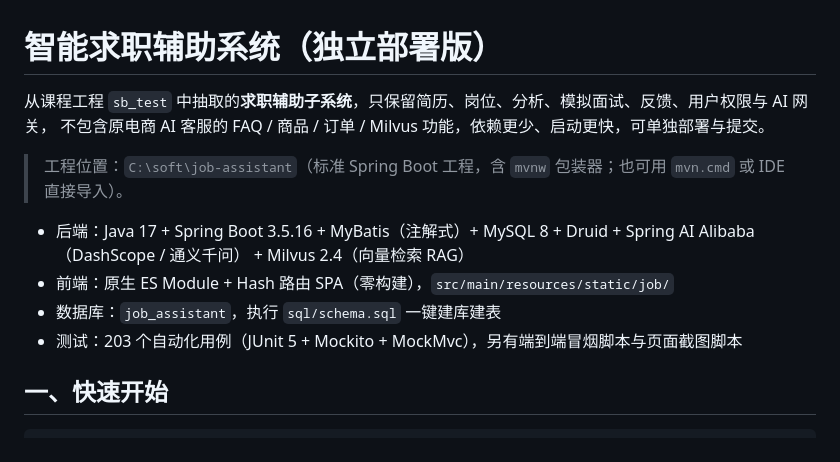
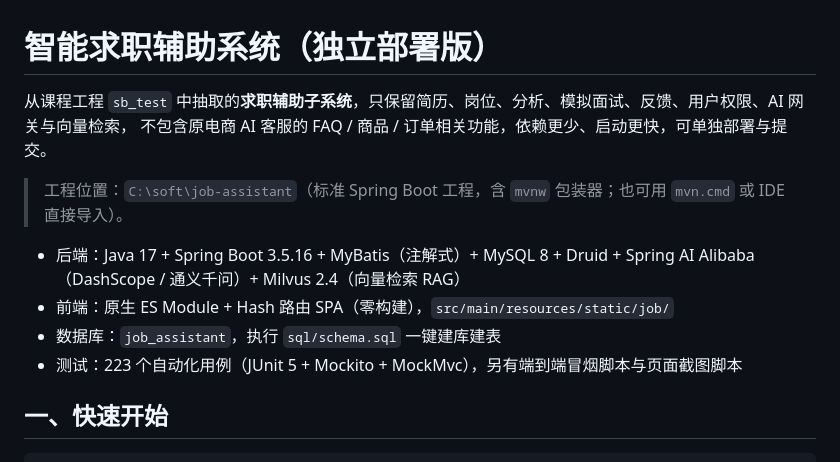
Before and after one commit to zx-wc/job-assistant, a Markdown page: README.md, the part around the change. Drawn GitHub-style.

Commit message:
docs: README 同步 Milvus RAG 接入与 223 个测试用例

```diff
--- a/README.md
+++ b/README.md
@@ -1,13 +1,13 @@
 # 智能求职辅助系统（独立部署版）
 
-从课程工程 `sb_test` 中抽取的**求职辅助子系统**，只保留简历、岗位、分析、模拟面试、反馈、用户权限与 AI 网关，
-不包含原电商 AI 客服的 FAQ / 商品 / 订单 / Milvus 功能，依赖更少、启动更快，可单独部署与提交。
+从课程工程 `sb_test` 中抽取的**求职辅助子系统**，只保留简历、岗位、分析、模拟面试、反馈、用户权限、AI 网关与向量检索，
+不包含原电商 AI 客服的 FAQ / 商品 / 订单相关功能，依赖更少、启动更快，可单独部署与提交。
 > 工程位置：`C:\soft\job-assistant`（标准 Spring Boot 工程，含 `mvnw` 包装器；也可用 `mvn.cmd` 或 IDE 直接导入）。
 
-- 后端：Java 17 + Spring Boot 3.5.16 + MyBatis（注解式）+ MySQL 8 + Druid + Spring AI Alibaba（DashScope / 通义千问） + Milvus 2.4（向量检索 RAG）
+- 后端：Java 17 + Spring Boot 3.5.16 + MyBatis（注解式）+ MySQL 8 + Druid + Spring AI Alibaba（DashScope / 通义千问）+ Milvus 2.4（向量检索 RAG）
 - 前端：原生 ES Module + Hash 路由 SPA（零构建），`src/main/resources/static/job/`
 - 数据库：`job_assistant`，执行 `sql/schema.sql` 一键建库建表
-- 测试：203 个自动化用例（JUnit 5 + Mockito + MockMvc），另有端到端冒烟脚本与页面截图脚本
+- 测试：223 个自动化用例（JUnit 5 + Mockito + MockMvc），另有端到端冒烟脚本与页面截图脚本
 
 ## 一、快速开始
 
```
